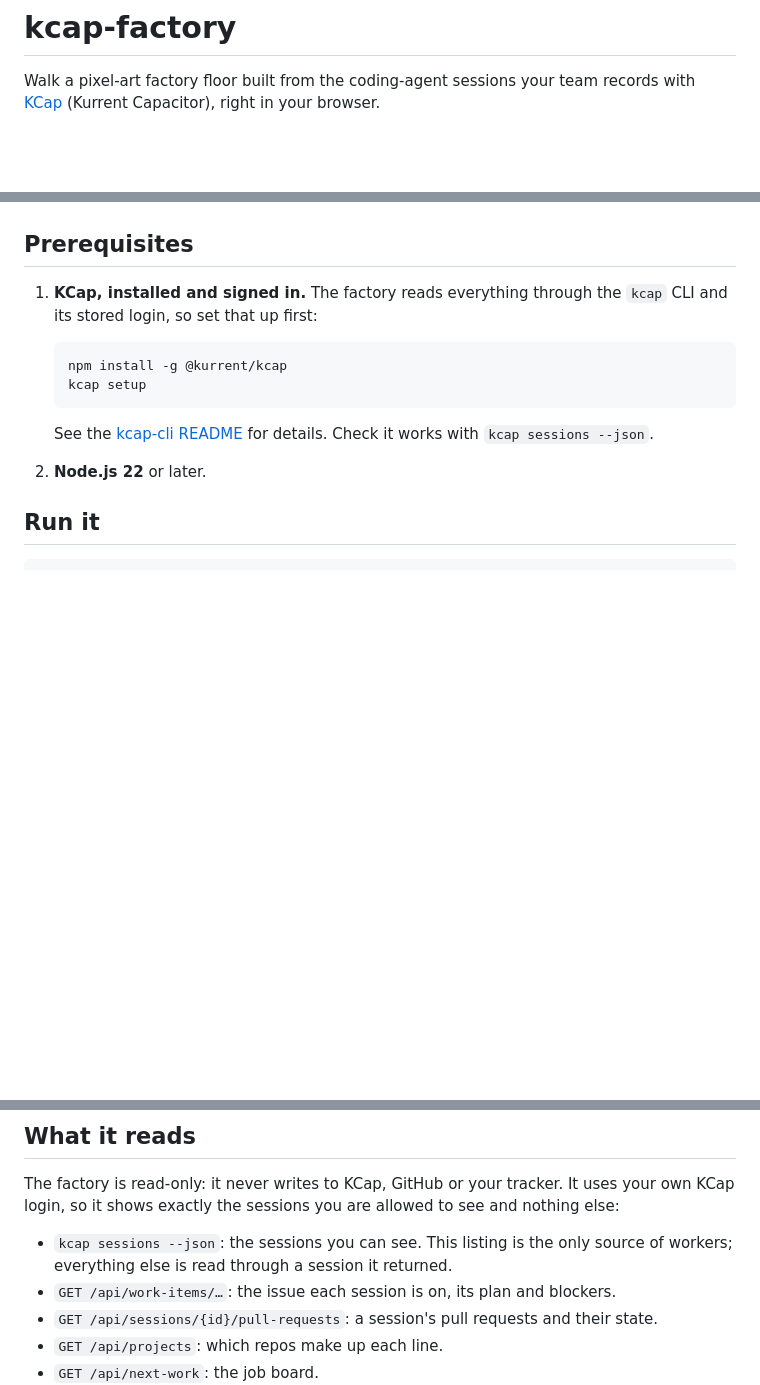
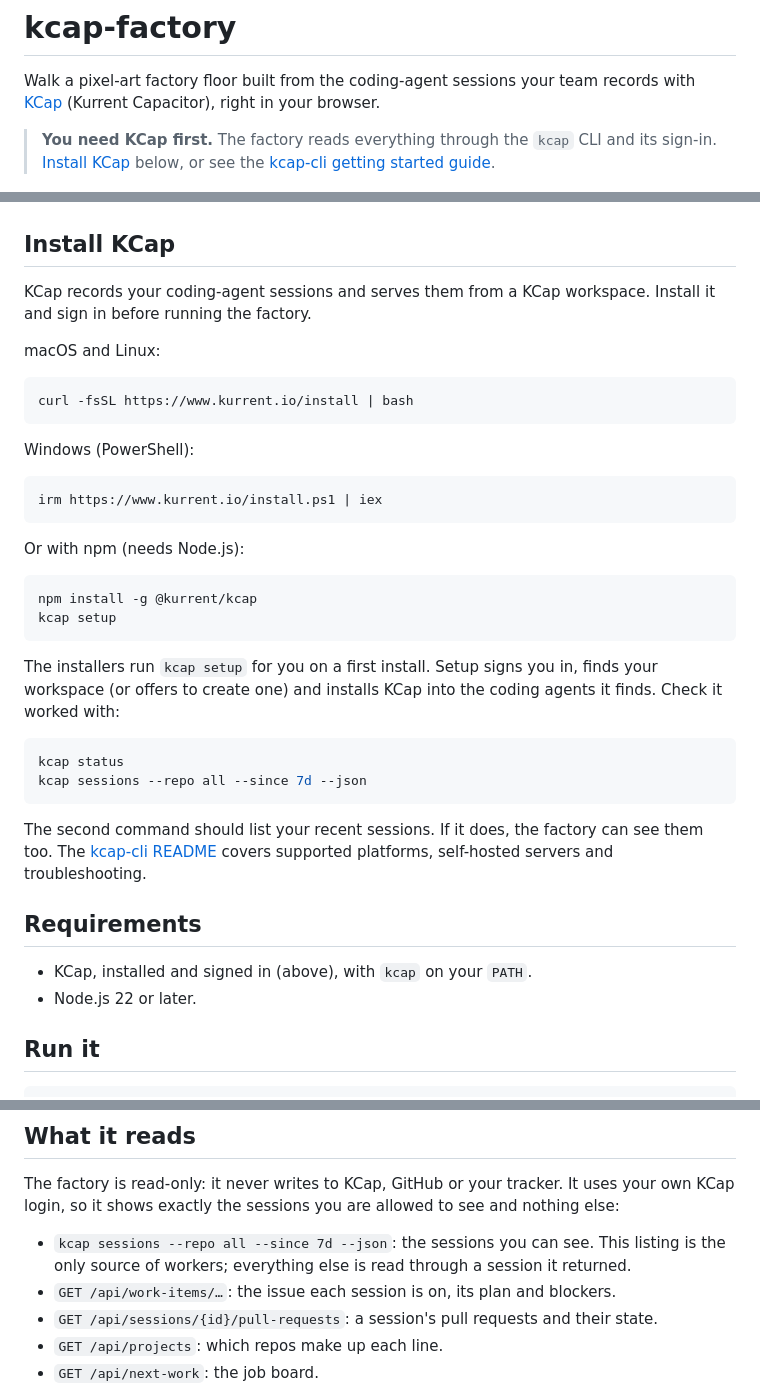
Before and after one commit to Lougarou/kcap-factory, a Markdown page: README.md, 3 parts joined by grey strips. GitHub-like rendering; blank space fills up the shorter version.

Commit message:
Show how to install KCap at the top of the README
Co-Authored-By: Claude Opus 5.5 <noreply@anthropic.com>

````diff
--- a/README.md
+++ b/README.md
@@ -2,6 +2,10 @@
 
 Walk a pixel-art factory floor built from the coding-agent sessions your team records with
 [KCap](https://github.com/kurrent-io/kcap-cli) (Kurrent Capacitor), right in your browser.
+
+> **You need KCap first.** The factory reads everything through the `kcap` CLI and its sign-in.
+> [Install KCap](#install-kcap) below, or see the
+> [kcap-cli getting started guide](https://github.com/kurrent-io/kcap-cli#getting-started).
 
 ![The factory floor, on demo data](docs/floor.jpg)
 
@@ -23,19 +27,47 @@ pallet lists what shipped.
 
 ![Asking a pallet what shipped, on demo data](docs/yard.jpg)
 
-## Prerequisites
+## Install KCap
 
-1. **KCap, installed and signed in.** The factory reads everything through the `kcap` CLI and
-   its stored login, so set that up first:
+KCap records your coding-agent sessions and serves them from a KCap workspace. Install it and
+sign in before running the factory.
 
-   ```sh
-   npm install -g @kurrent/kcap
-   kcap setup
-   ```
+macOS and Linux:
 
-   See the [kcap-cli README](https://github.com/kurrent-io/kcap-cli#readme) for details. Check it
-   works with `kcap sessions --json`.
-2. **Node.js 22** or later.
+```sh
+curl -fsSL https://www.kurrent.io/install | bash
+```
+
+Windows (PowerShell):
+
+```powershell
+irm https://www.kurrent.io/install.ps1 | iex
+```
+
+Or with npm (needs Node.js):
+
+```sh
+npm install -g @kurrent/kcap
+kcap setup
+```
+
+The installers run `kcap setup` for you on a first install. Setup signs you in, finds your
+workspace (or offers to create one) and installs KCap into the coding agents it finds. Check it
+worked with:
+
+```sh
+kcap status
+kcap sessions --repo all --since 7d --json
+```
+
+The second command should list your recent sessions. If it does, the factory can see them too.
+The [kcap-cli README](https://github.com/kurrent-io/kcap-cli#readme) covers supported platforms,
+self-hosted servers and troubleshooting.
+
+## Requirements
+
+- KCap, installed and signed in (above), with `kcap` on your `PATH`.
+- Node.js 22 or later.
 
 ## Run it
 
@@ -66,7 +98,7 @@ no network at all.
 The factory is read-only: it never writes to KCap, GitHub or your tracker. It uses your own KCap
 login, so it shows exactly the sessions you are allowed to see and nothing else:
 
-- `kcap sessions --json`: the sessions you can see. This listing is the only source of workers;
+- `kcap sessions --repo all --since 7d --json`: the sessions you can see. This listing is the only source of workers;
   everything else is read through a session it returned.
 - `GET /api/work-items/…`: the issue each session is on, its plan and blockers.
 - `GET /api/sessions/{id}/pull-requests`: a session's pull requests and their state.
````
